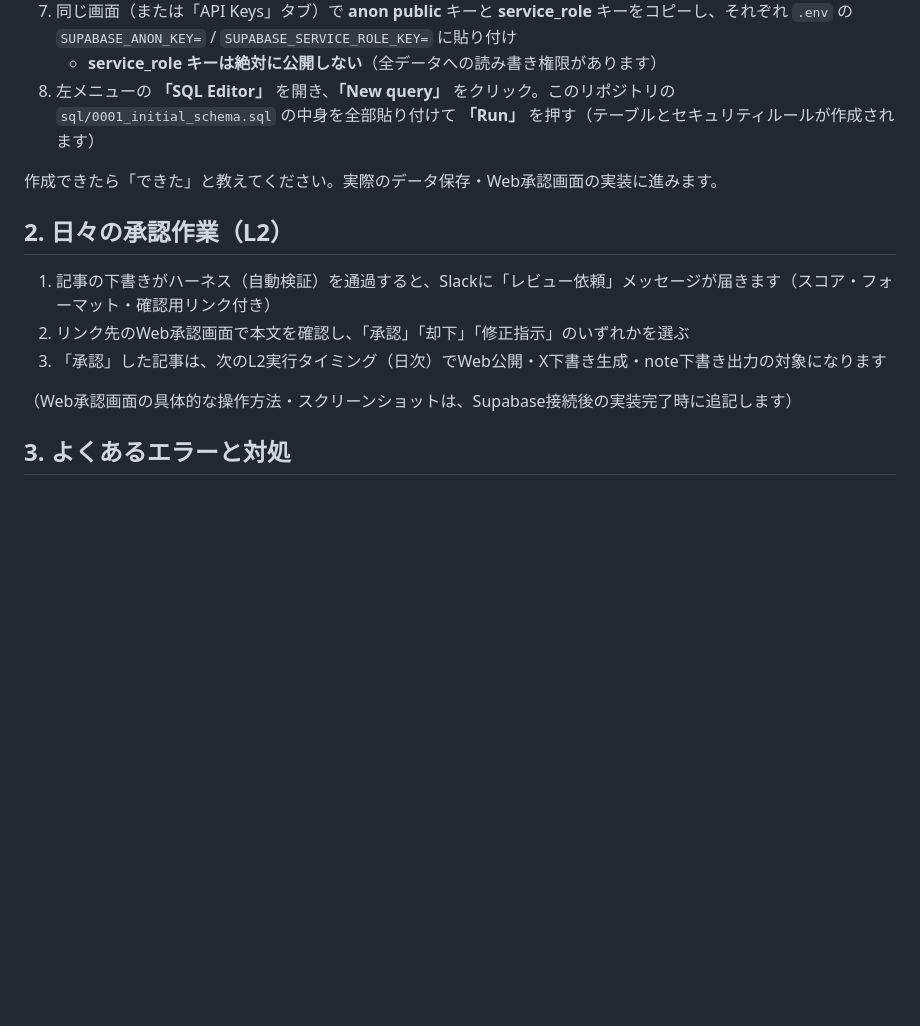
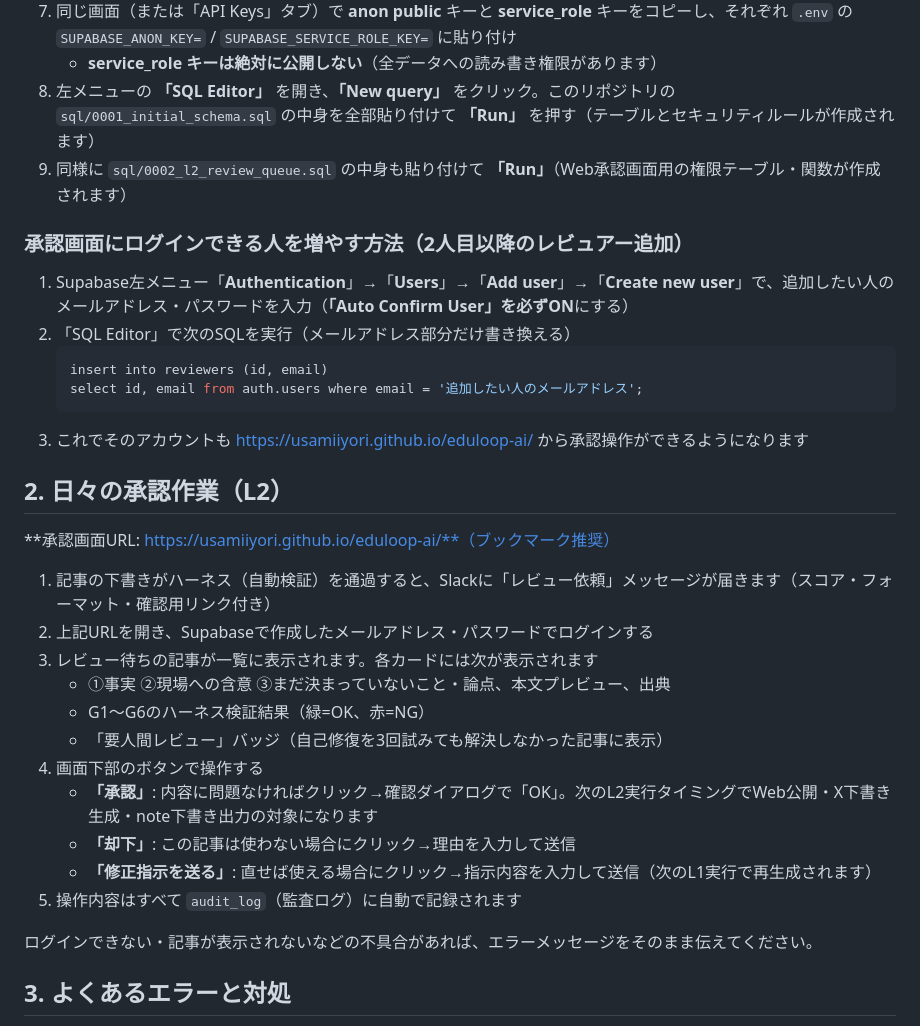
Before and after one commit to usamiiyori/eduloop-ai, a Markdown page: docs/運用マニュアル.md, the part around the change. Drawn GitHub-style; blank space fills up the shorter version.

Commit message:
docs: Phase 5完了を反映(ROADMAP・運用マニュアル)
Web承認画面(GitHub Pages + Supabase)の実データ動作確認完了。
運用マニュアルに承認画面の操作手順・レビュアー追加手順を追記。

Co-Authored-By: Claude Sonnet 5 <noreply@anthropic.com>

````diff
--- a/docs/運用マニュアル.md
+++ b/docs/運用マニュアル.md
@@ -77,16 +77,35 @@ winget install GnuWin32.Make
 7. 同じ画面（または「API Keys」タブ）で **anon public** キーと **service_role** キーをコピーし、それぞれ `.env` の `SUPABASE_ANON_KEY=` / `SUPABASE_SERVICE_ROLE_KEY=` に貼り付け
    - **service_role キーは絶対に公開しない**（全データへの読み書き権限があります）
 8. 左メニューの **「SQL Editor」** を開き、**「New query」** をクリック。このリポジトリの `sql/0001_initial_schema.sql` の中身を全部貼り付けて **「Run」** を押す（テーブルとセキュリティルールが作成されます）
+9. 同様に `sql/0002_l2_review_queue.sql` の中身も貼り付けて **「Run」**（Web承認画面用の権限テーブル・関数が作成されます）
 
-作成できたら「できた」と教えてください。実際のデータ保存・Web承認画面の実装に進みます。
+### 承認画面にログインできる人を増やす方法（2人目以降のレビュアー追加）
+
+1. Supabase左メニュー「**Authentication**」→「**Users**」→「**Add user**」→「**Create new user**」で、追加したい人のメールアドレス・パスワードを入力（**「Auto Confirm User」を必ずON**にする）
+2. 「SQL Editor」で次のSQLを実行（メールアドレス部分だけ書き換える）
+   ```sql
+   insert into reviewers (id, email)
+   select id, email from auth.users where email = '追加したい人のメールアドレス';
+   ```
+3. これでそのアカウントも https://usamiiyori.github.io/eduloop-ai/ から承認操作ができるようになります
 
 ## 2. 日々の承認作業（L2）
 
+**承認画面URL: https://usamiiyori.github.io/eduloop-ai/**（ブックマーク推奨）
+
 1. 記事の下書きがハーネス（自動検証）を通過すると、Slackに「レビュー依頼」メッセージが届きます（スコア・フォーマット・確認用リンク付き）
-2. リンク先のWeb承認画面で本文を確認し、「承認」「却下」「修正指示」のいずれかを選ぶ
-3. 「承認」した記事は、次のL2実行タイミング（日次）でWeb公開・X下書き生成・note下書き出力の対象になります
+2. 上記URLを開き、Supabaseで作成したメールアドレス・パスワードでログインする
+3. レビュー待ちの記事が一覧に表示されます。各カードには次が表示されます
+   - ①事実 ②現場への含意 ③まだ決まっていないこと・論点、本文プレビュー、出典
+   - G1〜G6のハーネス検証結果（緑=OK、赤=NG）
+   - 「要人間レビュー」バッジ（自己修復を3回試みても解決しなかった記事に表示）
+4. 画面下部のボタンで操作する
+   - **「承認」**: 内容に問題なければクリック→確認ダイアログで「OK」。次のL2実行タイミングでWeb公開・X下書き生成・note下書き出力の対象になります
+   - **「却下」**: この記事は使わない場合にクリック→理由を入力して送信
+   - **「修正指示を送る」**: 直せば使える場合にクリック→指示内容を入力して送信（次のL1実行で再生成されます）
+5. 操作内容はすべて `audit_log`（監査ログ）に自動で記録されます
 
-（Web承認画面の具体的な操作方法・スクリーンショットは、Supabase接続後の実装完了時に追記します）
+ログインできない・記事が表示されないなどの不具合があれば、エラーメッセージをそのまま伝えてください。
 
 ## 3. よくあるエラーと対処
 
````
Also changed, not shown: docs/ROADMAP.md (+10 -6 lines).
